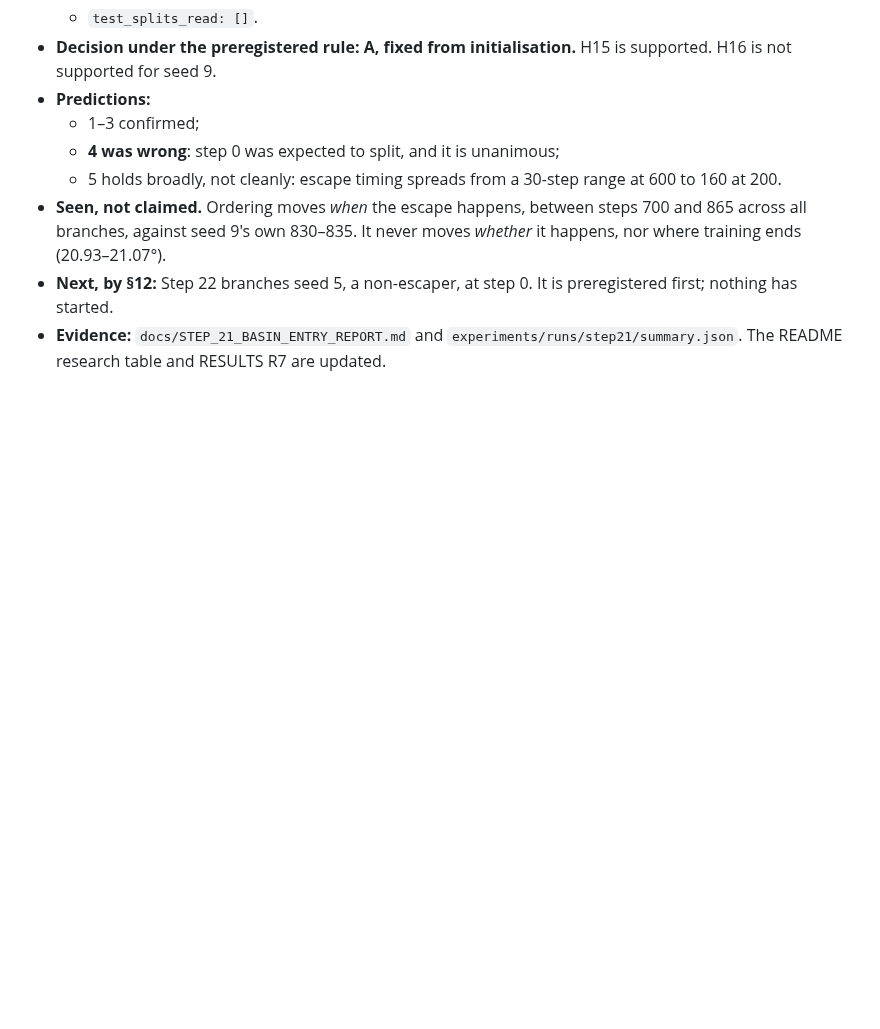
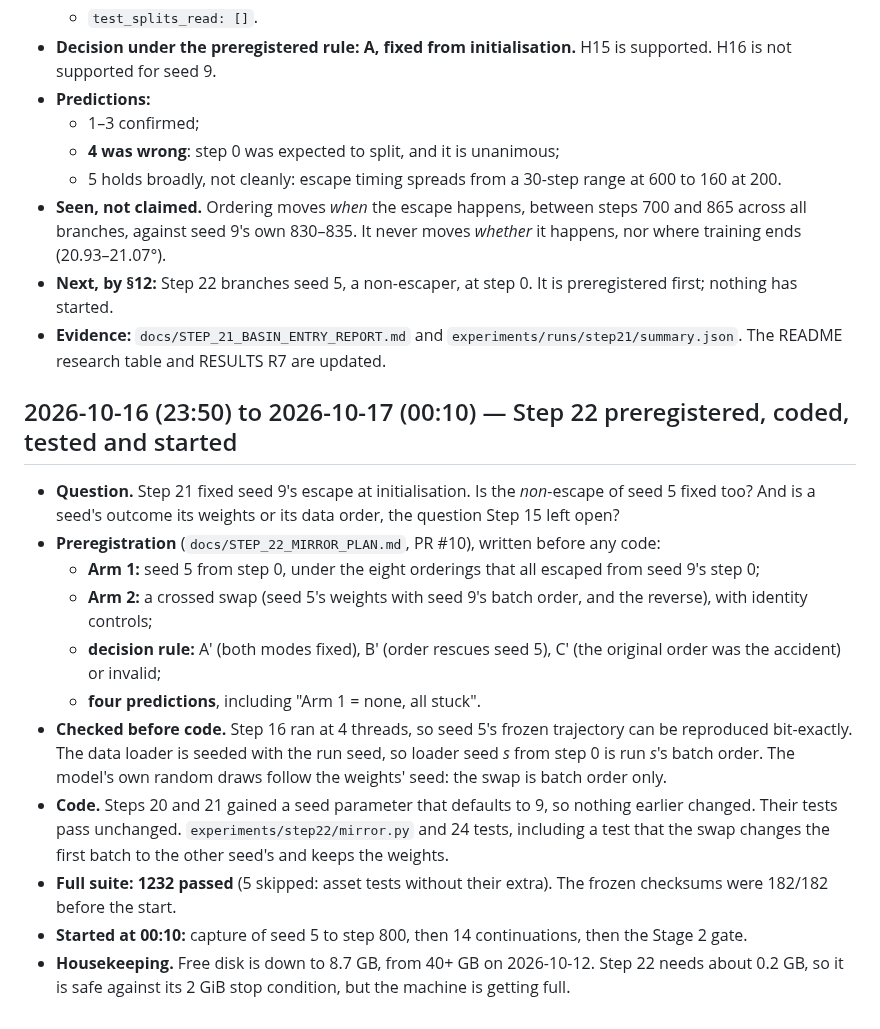
Before and after one commit to imranch345/Lagnever-3d-model, a Markdown page: docs/LAB_NOTEBOOK.md, the part around the change. Rendered like a GitHub page; blank space fills up the shorter version.

Commit message:
Notebook: Step 22 preregistered, coded, tested and started
Co-Authored-By: Claude Opus 5.5 <noreply@anthropic.com>

```diff
--- a/docs/LAB_NOTEBOOK.md
+++ b/docs/LAB_NOTEBOOK.md
@@ -544,3 +544,31 @@ data); code at `8fc2d04` + `f1bdcd4`.
 - **Evidence:** `docs/STEP_21_BASIN_ENTRY_REPORT.md` and
   `experiments/runs/step21/summary.json`. The README research table and RESULTS R7 are
   updated.
+
+## 2026-10-16 (23:50) to 2026-10-17 (00:10) — Step 22 preregistered, coded, tested and started
+
+- **Question.** Step 21 fixed seed 9's escape at initialisation. Is the *non*-escape of seed 5
+  fixed too? And is a seed's outcome its weights or its data order, the question Step 15 left
+  open?
+- **Preregistration** (`docs/STEP_22_MIRROR_PLAN.md`, PR #10), written before any code:
+  - **Arm 1:** seed 5 from step 0, under the eight orderings that all escaped from seed 9's
+    step 0;
+  - **Arm 2:** a crossed swap (seed 5's weights with seed 9's batch order, and the reverse),
+    with identity controls;
+  - **decision rule:** A′ (both modes fixed), B′ (order rescues seed 5), C′ (the original
+    order was the accident) or invalid;
+  - **four predictions**, including "Arm 1 = none, all stuck".
+- **Checked before code.** Step 16 ran at 4 threads, so seed 5's frozen trajectory can be
+  reproduced bit-exactly. The data loader is seeded with the run seed, so loader seed *s*
+  from step 0 is run *s*'s batch order. The model's own random draws follow the weights'
+  seed: the swap is batch order only.
+- **Code.** Steps 20 and 21 gained a seed parameter that defaults to 9, so nothing earlier
+  changed. Their tests pass unchanged. `experiments/step22/mirror.py` and 24 tests, including
+  a test that the swap changes the first batch to the other seed's and keeps the weights.
+- **Full suite: 1232 passed** (5 skipped: asset tests without their extra). The frozen
+  checksums were 182/182 before the start.
+- **Started at 00:10:** capture of seed 5 to step 800, then 14 continuations, then the
+  Stage 2 gate.
+- **Housekeeping.** Free disk is down to 8.7 GB, from 40+ GB on 2026-10-12. Step 22 needs
+  about 0.2 GB, so it is safe against its 2 GiB stop condition, but the machine is getting
+  full.
```
